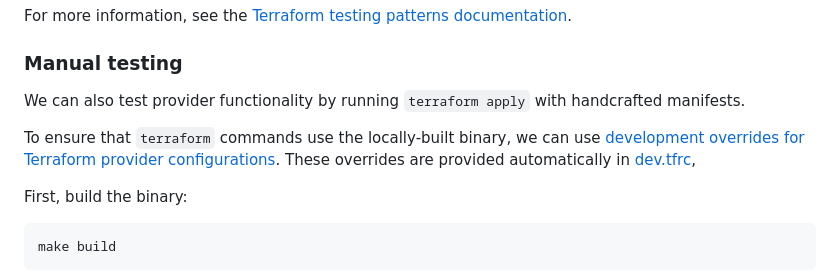
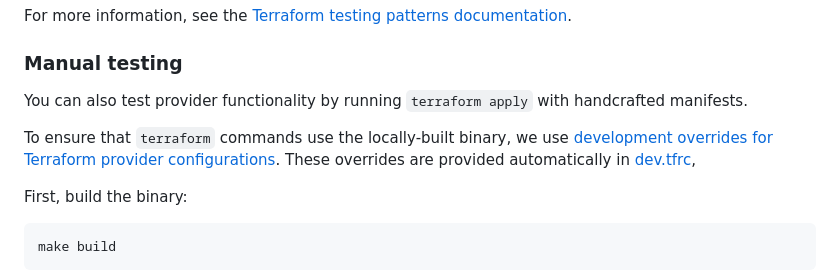
Before and after one commit to PrefectHQ/terraform-provider-prefect, a Markdown page: _about/CONTRIBUTING.md, the part around the change. Rendered like a GitHub page.

Commit message:
We and you changes

```diff
--- a/_about/CONTRIBUTING.md
+++ b/_about/CONTRIBUTING.md
@@ -122,9 +122,9 @@ For more information, see the [Terraform testing patterns documentation](https:/
 
 ### Manual testing
 
-We can also test provider functionality by running `terraform apply` with handcrafted manifests.
+You can also test provider functionality by running `terraform apply` with handcrafted manifests.
 
-To ensure that `terraform` commands use the locally-built binary, we can use [development overrides for Terraform provider configurations](https://developer.hashicorp.com/terraform/cli/config/config-file#development-overrides-for-provider-developers). These overrides are provided automatically in [dev.tfrc](../dev.tfrc),
+To ensure that `terraform` commands use the locally-built binary, we use [development overrides for Terraform provider configurations](https://developer.hashicorp.com/terraform/cli/config/config-file#development-overrides-for-provider-developers). These overrides are provided automatically in [dev.tfrc](../dev.tfrc),
 
 First, build the binary:
 
```
